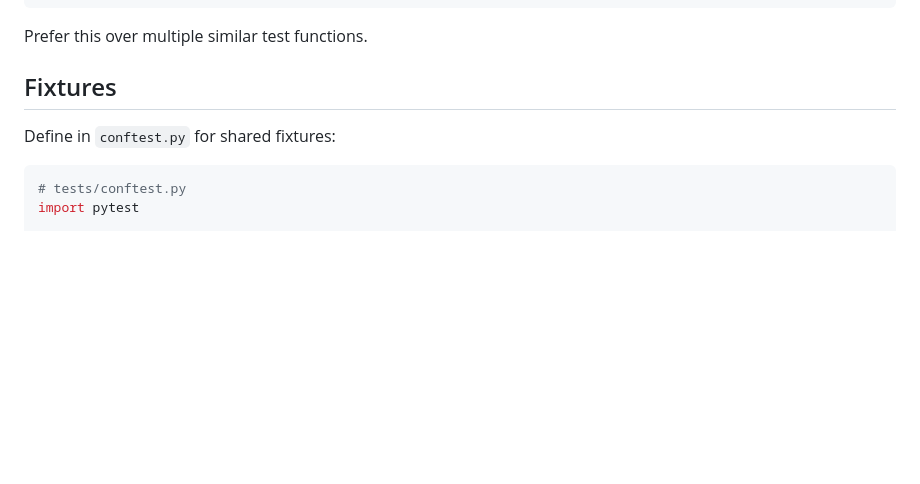
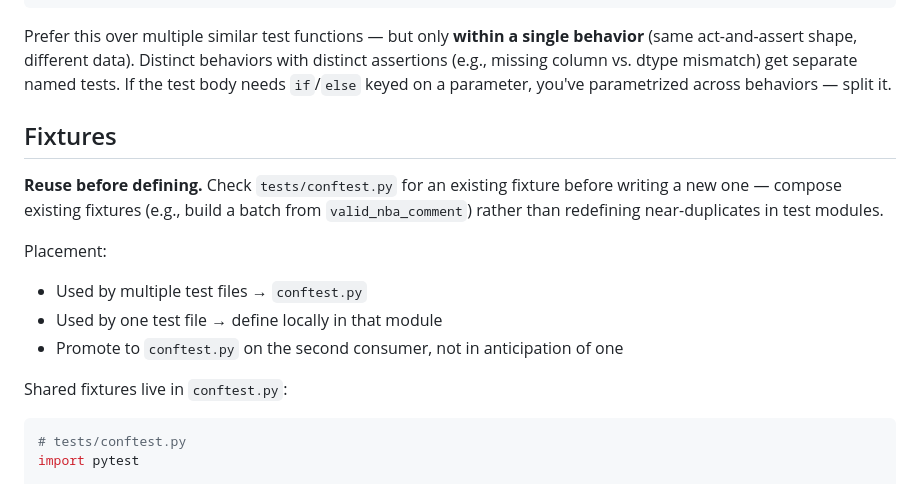
Before and after one commit to oluobiri/nba-hate-tracker, a Markdown page: .claude/rules/testing.md, the part around the change. GitHub-like rendering; blank space fills up the shorter version.

Commit message:
chore(config): codify fixture reuse and parametrization scope in testing rules
Fixture rule now leads with reuse-before-defining: check conftest.py
before writing a new fixture, keep single-file fixtures module-local,
and promote to conftest.py on the second consumer. Parametrization
guidance is scoped to a single behavior; distinct behaviors with
distinct assertions get separate named tests.

Closes a gap where agents satisfied "define shared fixtures in
conftest" while still duplicating near-identical fixtures in test
modules.

````diff
--- a/.claude/rules/testing.md
+++ b/.claude/rules/testing.md
@@ -103,11 +103,18 @@ def test_format_duration(seconds: int, expected: str):
     assert format_duration(seconds) == expected
 ```
 
-Prefer this over multiple similar test functions.
+Prefer this over multiple similar test functions — but only **within a single behavior** (same act-and-assert shape, different data). Distinct behaviors with distinct assertions (e.g., missing column vs. dtype mismatch) get separate named tests. If the test body needs `if`/`else` keyed on a parameter, you've parametrized across behaviors — split it.
 
 ## Fixtures
 
-Define in `conftest.py` for shared fixtures:
+**Reuse before defining.** Check `tests/conftest.py` for an existing fixture before writing a new one — compose existing fixtures (e.g., build a batch from `valid_nba_comment`) rather than redefining near-duplicates in test modules.
+
+Placement:
+- Used by multiple test files → `conftest.py`
+- Used by one test file → define locally in that module
+- Promote to `conftest.py` on the second consumer, not in anticipation of one
+
+Shared fixtures live in `conftest.py`:
 
 ```python
 # tests/conftest.py
````
